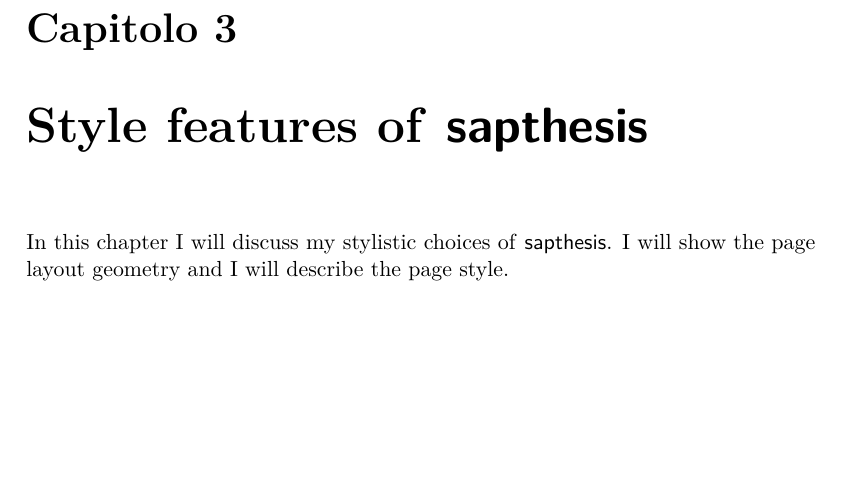
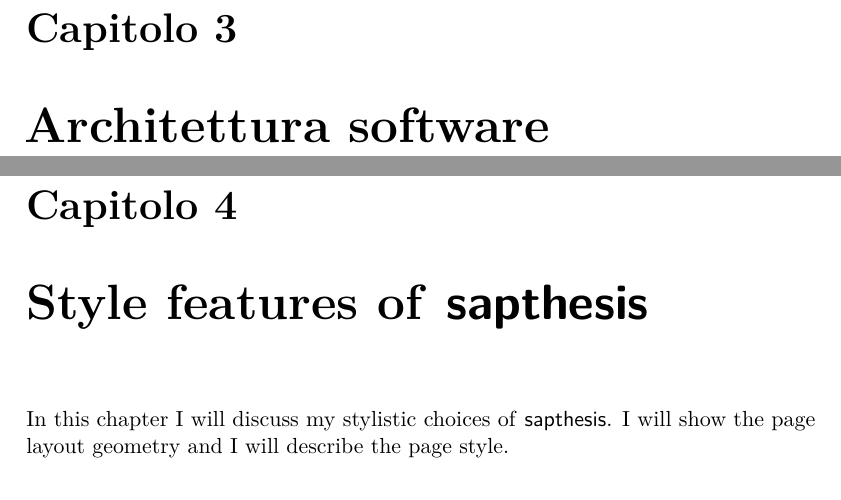
Before and after one commit to eltazar/thesis, a LaTeX thesis (tesi_mag.tex, which reads architettura.tex): part of page 31 of 40 before the commit and two parts of pages 31 and 33 of 42 after it, the two joined at a grey line, cut so that both start at the same text, the shorter picture padded with empty space. Compiled offline with pdfLaTeX.

Commit message:
[project]: aggiunto capitolo

```diff
--- /dev/null
+++ b/architettura.tex
@@ -0,0 +1 @@
+\chapter{Architettura software}
```
Also changed, not shown: tesi_mag.tex (+1 -0 lines), 1 other file.
